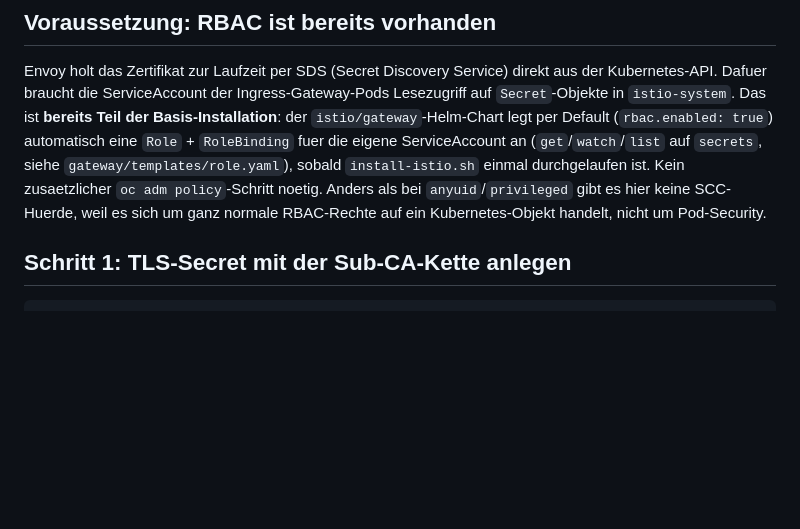
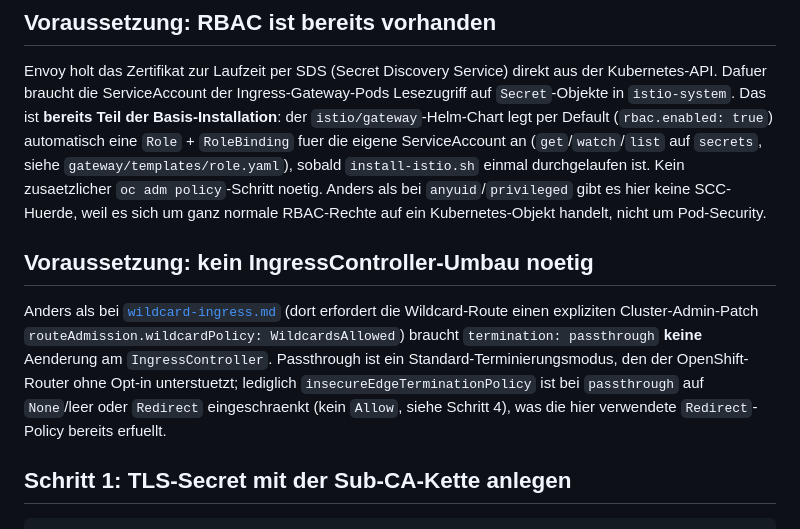
Before and after one commit to wlanboy/istio-usecases, a Markdown page: ovintegration/custom-ca-tls.md, the part around the change. Drawn GitHub-style; blank space fills up the shorter version.

Commit message:
Add clarification on passthrough termination requirements for IngressController

```diff
--- a/ovintegration/custom-ca-tls.md
+++ b/ovintegration/custom-ca-tls.md
@@ -37,6 +37,16 @@ Kubernetes-API. Dafuer braucht die ServiceAccount der Ingress-Gateway-Pods Lesez
 zusaetzlicher `oc adm policy`-Schritt noetig. Anders als bei `anyuid`/`privileged` gibt es hier
 keine SCC-Huerde, weil es sich um ganz normale RBAC-Rechte auf ein Kubernetes-Objekt handelt,
 nicht um Pod-Security.
+
+## Voraussetzung: kein IngressController-Umbau noetig
+
+Anders als bei [`wildcard-ingress.md`](wildcard-ingress.md) (dort erfordert die Wildcard-Route
+einen expliziten Cluster-Admin-Patch `routeAdmission.wildcardPolicy: WildcardsAllowed`) braucht
+`termination: passthrough` **keine** Aenderung am `IngressController`. Passthrough ist ein
+Standard-Terminierungsmodus, den der OpenShift-Router ohne Opt-in unterstuetzt; lediglich
+`insecureEdgeTerminationPolicy` ist bei `passthrough` auf `None`/leer oder `Redirect`
+eingeschraenkt (kein `Allow`, siehe Schritt 4), was die hier verwendete `Redirect`-Policy bereits
+erfuellt.
 
 ## Schritt 1: TLS-Secret mit der Sub-CA-Kette anlegen
 
```
